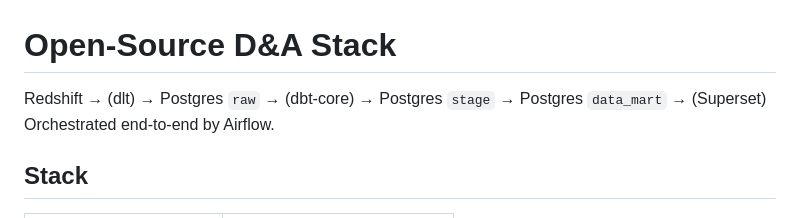
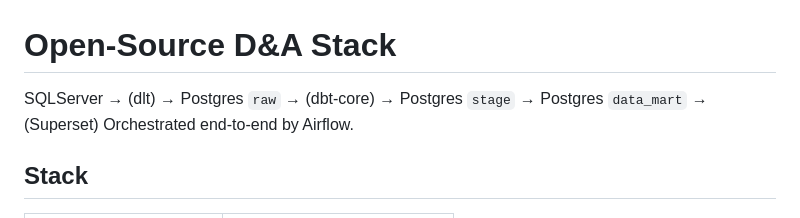
Before and after one commit to haltinok/oss-da-bi-stack, a Markdown page: README.md, the part around the change. Drawn GitHub-style.

Commit message:
Update data pipeline to include SQLServer

```diff
--- a/README.md
+++ b/README.md
@@ -1,6 +1,6 @@
 # Open-Source D&A Stack
 
-Redshift → (dlt) → Postgres `raw` → (dbt-core) → Postgres `stage` → Postgres `data_mart` → (Superset)
+SQLServer → (dlt) → Postgres `raw` → (dbt-core) → Postgres `stage` → Postgres `data_mart` → (Superset)
 Orchestrated end-to-end by Airflow.
 
 ## Stack
```
